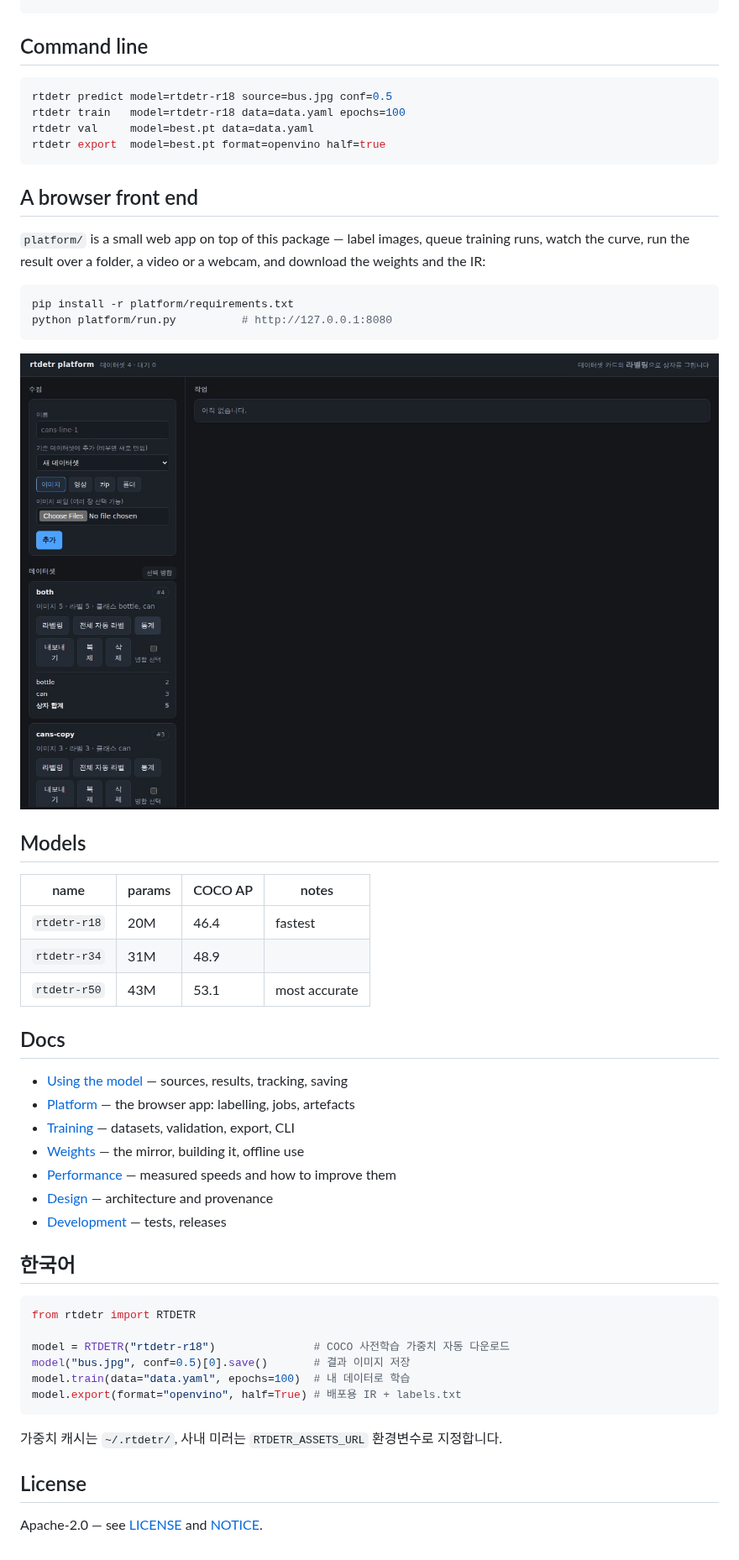
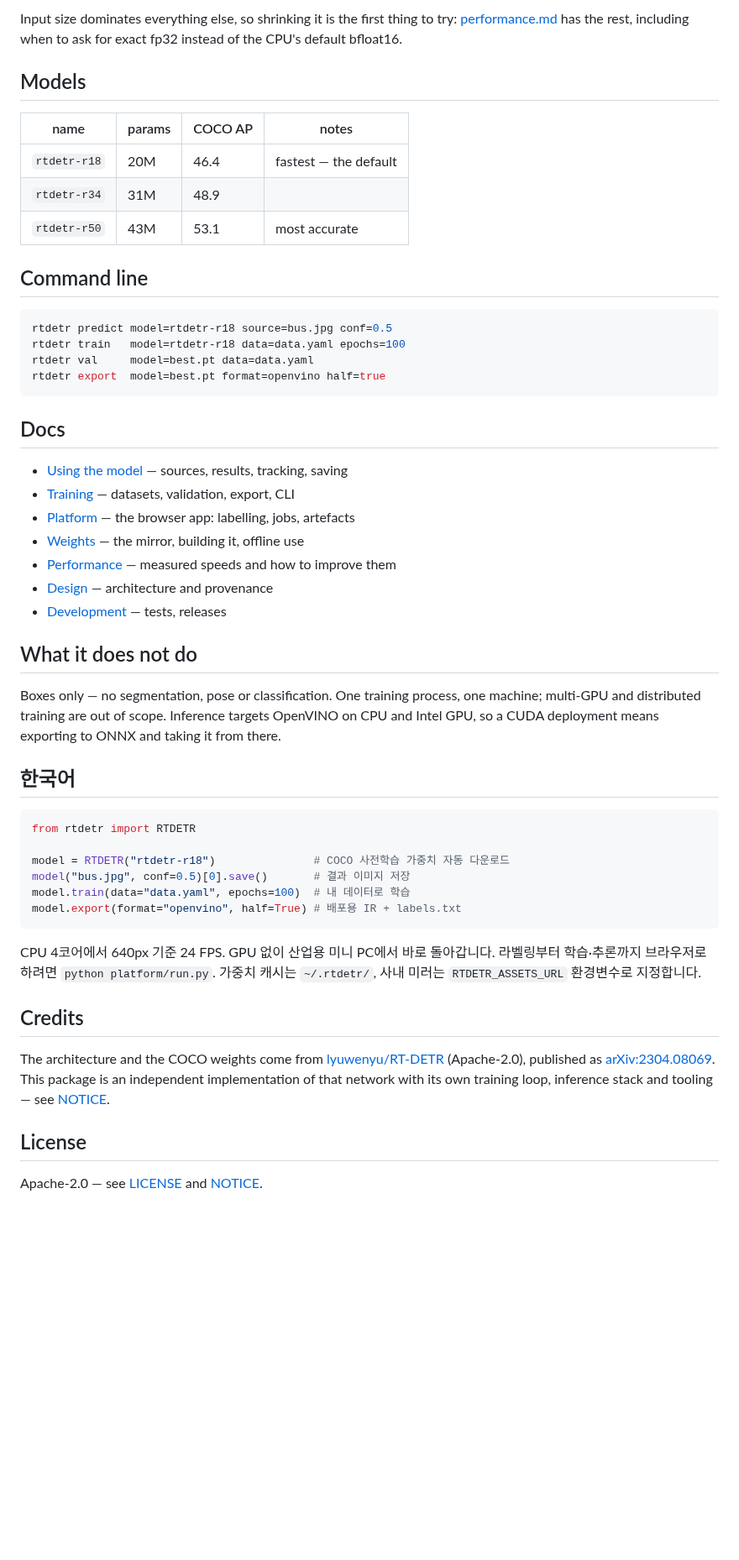
Before and after one commit to leeyunjai82/rtdetr, a Markdown page: README.md, the part around one of its changes. Shown at 84% size. Drawn GitHub-style; pictures changed too: docs/assets/platform.jpg; blank space fills up the shorter version.

````diff
--- a/README.md
+++ b/README.md
@@ -55,3 +113,15 @@ names: {0: can, 1: bottle}
+Input size dominates everything else, so shrinking it is the first thing to try:
+[performance.md](https://github.com/leeyunjai82/rtdetr/blob/main/docs/performance.md) has the rest, including when to ask for
+exact fp32 instead of the CPU's default bfloat16.
+
+## Models
+
+| name | params | COCO AP | notes |
+| --- | --- | --- | --- |
+| `rtdetr-r18` | 20M | 46.4 | fastest — the default |
+| `rtdetr-r34` | 31M | 48.9 | |
+| `rtdetr-r50` | 43M | 53.1 | most accurate |
+
 ## Command line
 
 ```bash
@@ -61,36 +131,22 @@ rtdetr val     model=best.pt data=data.yaml
 rtdetr export  model=best.pt format=openvino half=true
 ```
 
-## A browser front end
-
-`platform/` is a small web app on top of this package — label images, queue
-training runs, watch the curve, run the result over a folder, a video or a
-webcam, and download the weights and the IR:
-
-```bash
-pip install -r platform/requirements.txt
-python platform/run.py          # http://127.0.0.1:8080
-```
-
-![the platform](docs/assets/platform.jpg)
-
-## Models
-
-| name | params | COCO AP | notes |
-| --- | --- | --- | --- |
-| `rtdetr-r18` | 20M | 46.4 | fastest |
-| `rtdetr-r34` | 31M | 48.9 | |
-| `rtdetr-r50` | 43M | 53.1 | most accurate |
-
 ## Docs
 
-* [Using the model](docs/usage.md) — sources, results, tracking, saving
-* [Platform](platform/README.md) — the browser app: labelling, jobs, artefacts
-* [Training](docs/training.md) — datasets, validation, export, CLI
-* [Weights](docs/weights.md) — the mirror, building it, offline use
-* [Performance](docs/performance.md) — measured speeds and how to improve them
-* [Design](docs/design.md) — architecture and provenance
-* [Development](docs/contributing.md) — tests, releases
+* [Using the model](https://github.com/leeyunjai82/rtdetr/blob/main/docs/usage.md) — sources, results, tracking, saving
+* [Training](https://github.com/leeyunjai82/rtdetr/blob/main/docs/training.md) — datasets, validation, export, CLI
+* [Platform](https://github.com/leeyunjai82/rtdetr/blob/main/platform/README.md) — the browser app: labelling, jobs, artefacts
+* [Weights](https://github.com/leeyunjai82/rtdetr/blob/main/docs/weights.md) — the mirror, building it, offline use
+* [Performance](https://github.com/leeyunjai82/rtdetr/blob/main/docs/performance.md) — measured speeds and how to improve them
+* [Design](https://github.com/leeyunjai82/rtdetr/blob/main/docs/design.md) — architecture and provenance
+* [Development](https://github.com/leeyunjai82/rtdetr/blob/main/docs/contributing.md) — tests, releases
+
+## What it does not do
+
+Boxes only — no segmentation, pose or classification. One training process, one
+machine; multi-GPU and distributed training are out of scope. Inference targets
+OpenVINO on CPU and Intel GPU, so a CUDA deployment means exporting to ONNX and
+taking it from there.
 
 ## 한국어
 
@@ -103,7 +159,17 @@ model.train(data="data.yaml", epochs=100)  # 내 데이터로 학습
 model.export(format="openvino", half=True) # 배포용 IR + labels.txt
 ```
 
+CPU 4코어에서 640px 기준 24 FPS. GPU 없이 산업용 미니 PC에서 바로 돌아갑니다.
+라벨링부터 학습·추론까지 브라우저로 하려면 `python platform/run.py`.
 가중치 캐시는 `~/.rtdetr/`, 사내 미러는 `RTDETR_ASSETS_URL` 환경변수로 지정합니다.
+
+## Credits
+
+The architecture and the COCO weights come from
+[lyuwenyu/RT-DETR](https://github.com/lyuwenyu/RT-DETR) (Apache-2.0), published
+as [arXiv:2304.08069](https://arxiv.org/abs/2304.08069). This package is an
+independent implementation of that network with its own training loop, inference
+stack and tooling — see [NOTICE](https://github.com/leeyunjai82/rtdetr/blob/main/NOTICE).
 
 ## License
 
````
Also changed, not shown: other parts of README.md (+63 -5 lines).
